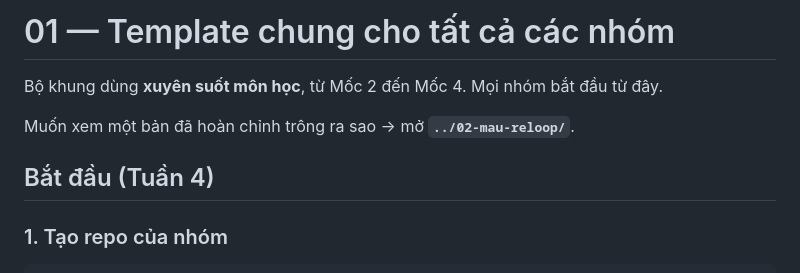
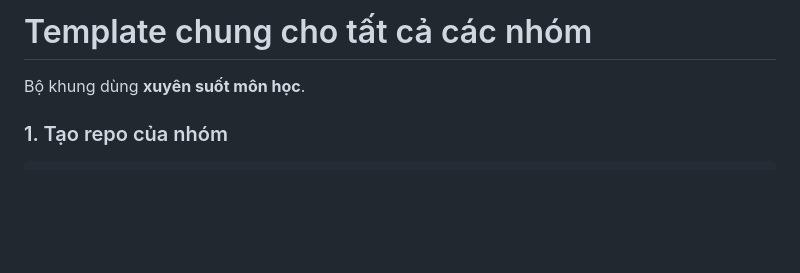
Before and after one commit to WEB-FDA-NEU/AI66B-Group-5-D3-House-Price-Prediction-Web-App, a Markdown page: README.md, the part around the change. Drawn GitHub-style; blank space fills up the shorter version.

```diff
--- a/README.md
+++ b/README.md
@@ -1,10 +1,6 @@
-# 01 — Template chung cho tất cả các nhóm
+# Template chung cho tất cả các nhóm
 
-Bộ khung dùng **xuyên suốt môn học**, từ Mốc 2 đến Mốc 4. Mọi nhóm bắt đầu từ đây.
-
-Muốn xem một bản đã hoàn chỉnh trông ra sao → mở **`../02-mau-reloop/`**.
-
-## Bắt đầu (Tuần 4)
+Bộ khung dùng **xuyên suốt môn học**.
 
 ### 1. Tạo repo của nhóm
 
```
